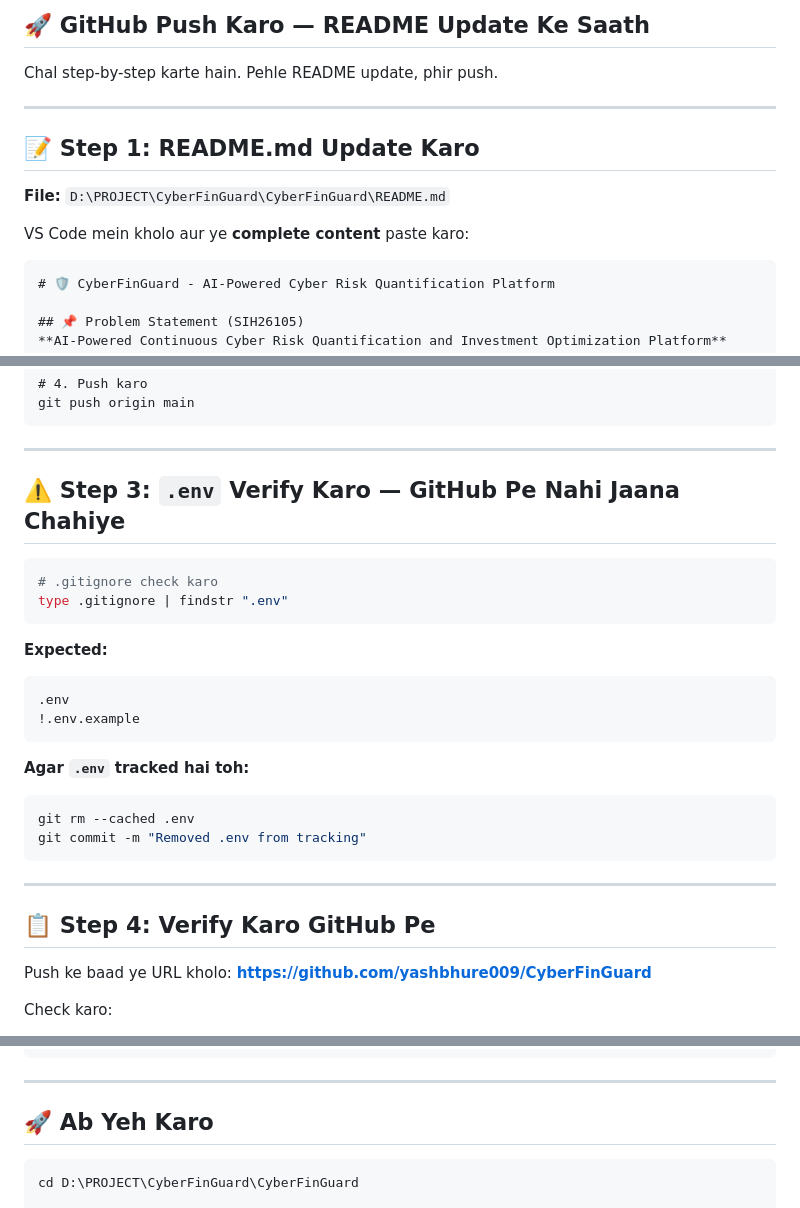
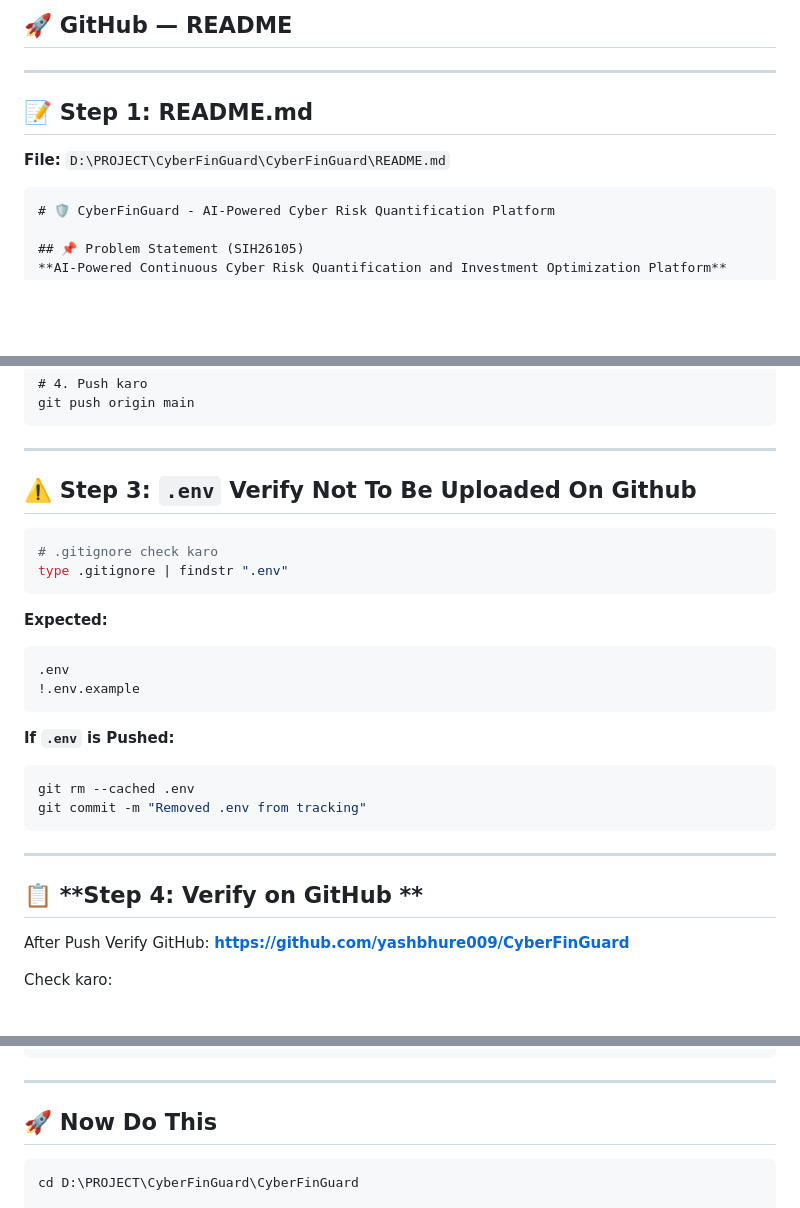
Before and after one commit to yashbhure009/CyberFinGuard, a Markdown page: README.md, 3 parts joined by grey strips. Drawn GitHub-style; blank space fills up the shorter version.

Commit message:
Revise README structure and language
Updated README sections for clarity and language consistency.

````diff
--- a/README.md
+++ b/README.md
@@ -1,14 +1,10 @@
-## 🚀 **GitHub Push Karo — README Update Ke Saath**
-
-Chal step-by-step karte hain. Pehle README update, phir push.
+## 🚀 **GitHub — README**
 
 ---
 
-## 📝 **Step 1: README.md Update Karo**
+## 📝 **Step 1: README.md**
 
 **File:** `D:\PROJECT\CyberFinGuard\CyberFinGuard\README.md`
-
-VS Code mein kholo aur ye **complete content** paste karo:
 
 ```markdown
 # 🛡️ CyberFinGuard - AI-Powered Cyber Risk Quantification Platform
@@ -338,7 +334,7 @@ git push origin main
 
 ---
 
-## ⚠️ **Step 3: `.env` Verify Karo — GitHub Pe Nahi Jaana Chahiye**
+## ⚠️ **Step 3: `.env` Verify Not To Be Uploaded On Github**
 
 ```powershell
 # .gitignore check karo
@@ -351,7 +347,7 @@ type .gitignore | findstr ".env"
 !.env.example
 ```
 
-**Agar `.env` tracked hai toh:**
+**If `.env` is Pushed:**
 ```powershell
 git rm --cached .env
 git commit -m "Removed .env from tracking"
@@ -359,9 +355,9 @@ git commit -m "Removed .env from tracking"
 
 ---
 
-## 📋 **Step 4: Verify Karo GitHub Pe**
+## 📋 **Step 4: Verify on GitHub **
 
-Push ke baad ye URL kholo:
+After Push Verify GitHub:
 **https://github.com/yashbhure009/CyberFinGuard**
 
 Check karo:
@@ -396,7 +392,7 @@ To https://github.com/yashbhure009/CyberFinGuard
 
 ---
 
-## 🚀 **Ab Yeh Karo**
+## 🚀 **Now Do This**
 
 ```powershell
 cd D:\PROJECT\CyberFinGuard\CyberFinGuard
````
